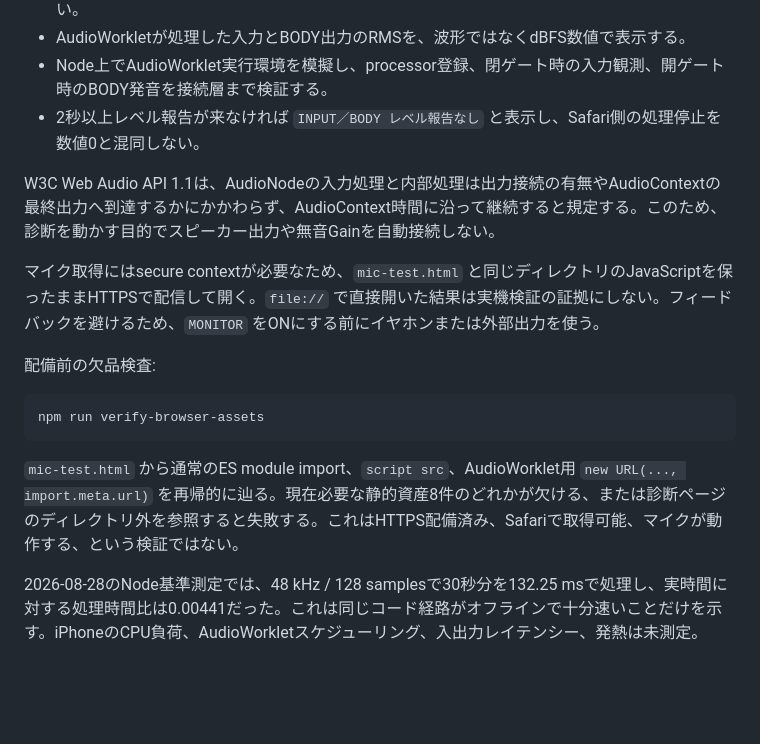
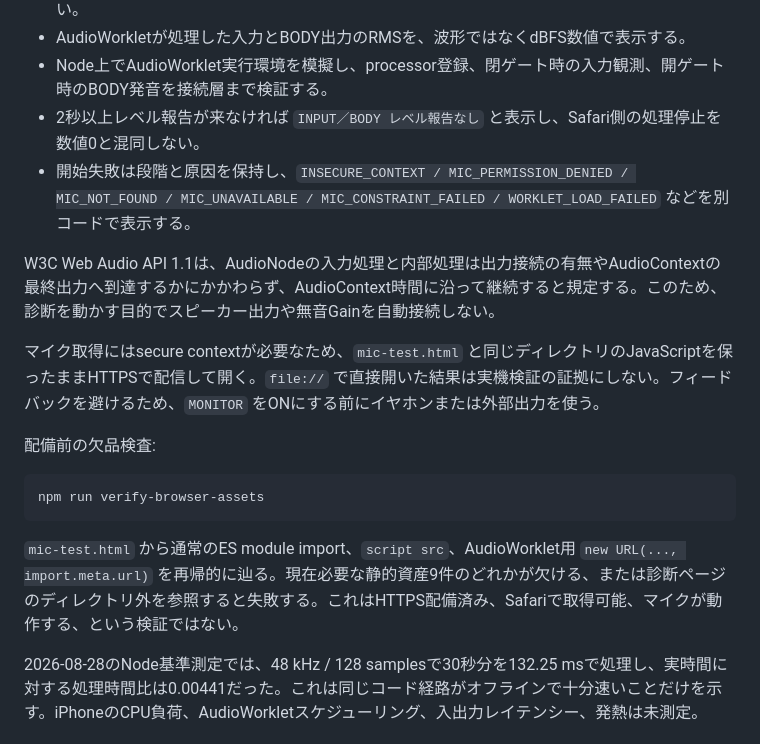
Before and after one commit to daken123-gif/sound-lab, a Markdown page: prototype/body-engine/README.md, the part around the change. GitHub-like rendering; blank space fills up the shorter version.

Commit message:
docs: document BODY browser failure codes

````diff
--- a/prototype/body-engine/README.md
+++ b/prototype/body-engine/README.md
@@ -96,6 +96,7 @@ W3C Media Capture仕様では、裸の制約値は理想値として扱われ、
 - AudioWorkletが処理した入力とBODY出力のRMSを、波形ではなくdBFS数値で表示する。
 - Node上でAudioWorklet実行環境を模擬し、processor登録、閉ゲート時の入力観測、開ゲート時のBODY発音を接続層まで検証する。
 - 2秒以上レベル報告が来なければ `INPUT／BODY レベル報告なし` と表示し、Safari側の処理停止を数値0と混同しない。
+- 開始失敗は段階と原因を保持し、`INSECURE_CONTEXT / MIC_PERMISSION_DENIED / MIC_NOT_FOUND / MIC_UNAVAILABLE / MIC_CONSTRAINT_FAILED / WORKLET_LOAD_FAILED` などを別コードで表示する。
 
 W3C Web Audio API 1.1は、AudioNodeの入力処理と内部処理は出力接続の有無やAudioContextの最終出力へ到達するかにかかわらず、AudioContext時間に沿って継続すると規定する。このため、診断を動かす目的でスピーカー出力や無音Gainを自動接続しない。
 
@@ -107,7 +108,7 @@ W3C Web Audio API 1.1は、AudioNodeの入力処理と内部処理は出力接
 npm run verify-browser-assets
 ```
 
-`mic-test.html` から通常のES module import、`script src`、AudioWorklet用 `new URL(..., import.meta.url)` を再帰的に辿る。現在必要な静的資産8件のどれかが欠ける、または診断ページのディレクトリ外を参照すると失敗する。これはHTTPS配備済み、Safariで取得可能、マイクが動作する、という検証ではない。
+`mic-test.html` から通常のES module import、`script src`、AudioWorklet用 `new URL(..., import.meta.url)` を再帰的に辿る。現在必要な静的資産9件のどれかが欠ける、または診断ページのディレクトリ外を参照すると失敗する。これはHTTPS配備済み、Safariで取得可能、マイクが動作する、という検証ではない。
 
 2026-08-28のNode基準測定では、48 kHz / 128 samplesで30秒分を132.25 msで処理し、実時間に対する処理時間比は0.00441だった。これは同じコード経路がオフラインで十分速いことだけを示す。iPhoneのCPU負荷、AudioWorkletスケジューリング、入出力レイテンシー、発熱は未測定。
 
````
